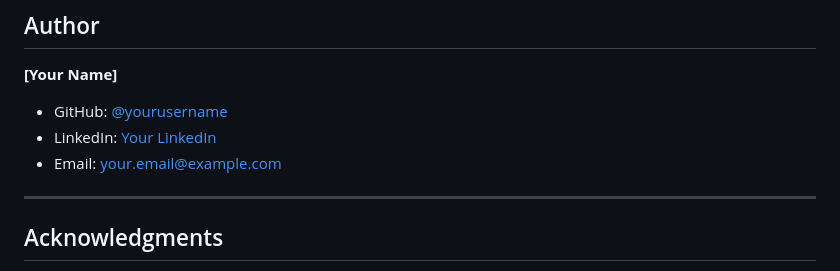
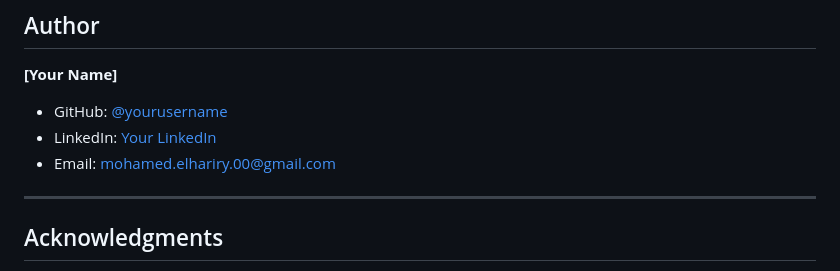
Before and after one commit to mohamedelhariry00/AI-Powered-Job-Recommendation-System, a Markdown page: Readme.md, the part around the change. Drawn GitHub-style.

Commit message:
Initial commit

```diff
--- a/Readme.md
+++ b/Readme.md
@@ -468,9 +468,9 @@ aws bedrock-runtime invoke-model \
 ## Author
 
 **[Your Name]**
-- GitHub: [@yourusername](https://github.com/yourusername)
-- LinkedIn: [Your LinkedIn](https://linkedin.com/in/yourprofile)
-- Email: your.email@example.com
+- GitHub: [@yourusername](https://github.com/mohamedelhariry00)
+- LinkedIn: [Your LinkedIn](https://www.linkedin.com/in/mohamed-elhariry-/)
+- Email: mohamed.elhariry.00@gmail.com
 
 ---
 
```
